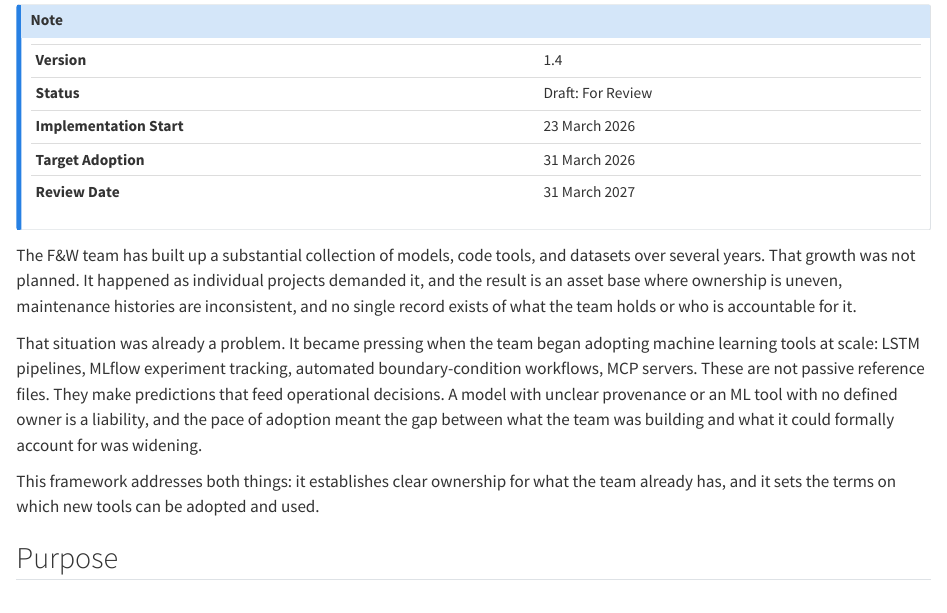
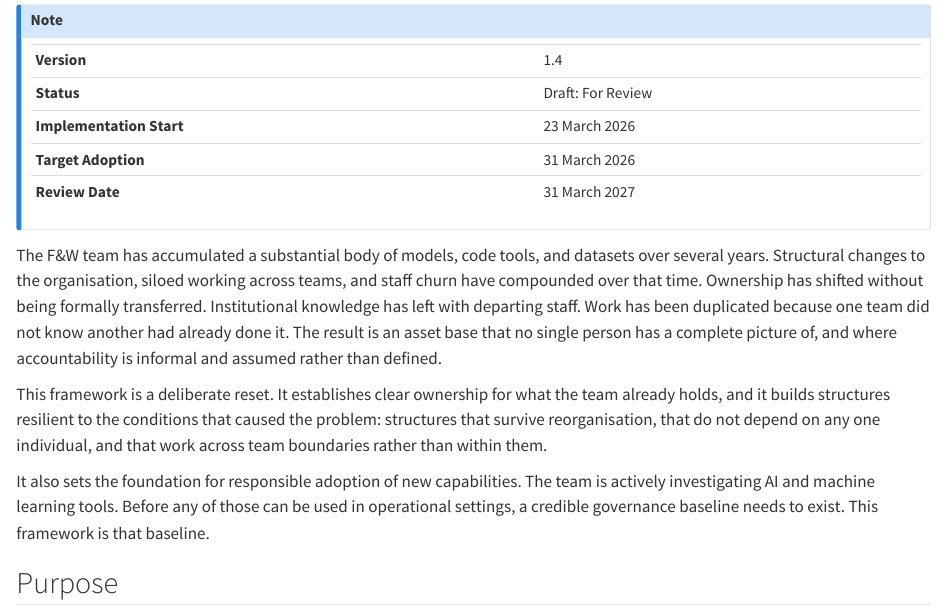
Before and after one commit to JonPayneEA/Governance, a Quarto document (01-governance-framework.qmd): the page in a window 1100 px wide, from 70 px down. Rendered offline with R 4.5, knitr and Pandoc in place of Quarto, with nearby package versions.

Commit message:
Revise opening preamble: root causes and reset framing

```diff
--- a/01-governance-framework.qmd
+++ b/01-governance-framework.qmd
@@ -10,11 +10,11 @@
 | **Review Date** | 31 March 2027 |
 :::
 
-The F&W team has built up a substantial collection of models, code tools, and datasets over several years. That growth was not planned. It happened as individual projects demanded it, and the result is an asset base where ownership is uneven, maintenance histories are inconsistent, and no single record exists of what the team holds or who is accountable for it.
+The F&W team has accumulated a substantial body of models, code tools, and datasets over several years. Structural changes to the organisation, siloed working across teams, and staff churn have compounded over that time. Ownership has shifted without being formally transferred. Institutional knowledge has left with departing staff. Work has been duplicated because one team did not know another had already done it. The result is an asset base that no single person has a complete picture of, and where accountability is informal and assumed rather than defined.
 
-That situation was already a problem. It became pressing when the team began adopting machine learning tools at scale: LSTM pipelines, MLflow experiment tracking, automated boundary-condition workflows, MCP servers. These are not passive reference files. They make predictions that feed operational decisions. A model with unclear provenance or an ML tool with no defined owner is a liability, and the pace of adoption meant the gap between what the team was building and what it could formally account for was widening.
+This framework is a deliberate reset. It establishes clear ownership for what the team already holds, and it builds structures resilient to the conditions that caused the problem: structures that survive reorganisation, that do not depend on any one individual, and that work across team boundaries rather than within them.
 
-This framework addresses both things: it establishes clear ownership for what the team already has, and it sets the terms on which new tools can be adopted and used.
+It also sets the foundation for responsible adoption of new capabilities. The team is actively investigating AI and machine learning tools. Before any of those can be used in operational settings, a credible governance baseline needs to exist. This framework is that baseline.
 
 ## Purpose
 
```
